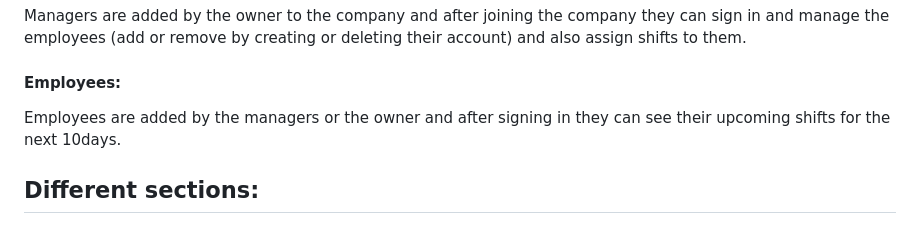
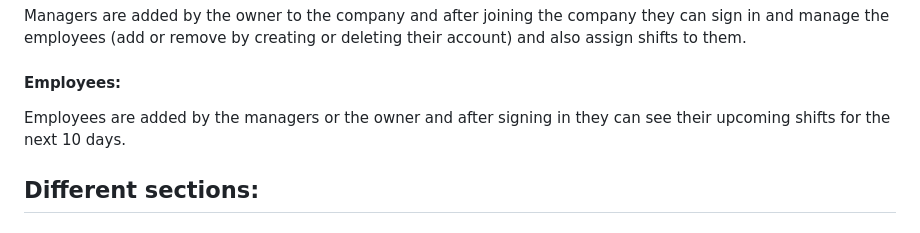
Before and after one commit to HoomanMinoosepehr/work_shift, a Markdown page: readme.md, the part around the change. Rendered like a GitHub page.

```diff
--- a/readme.md
+++ b/readme.md
@@ -24,7 +24,7 @@ The owner has the main account of the application and they can add managers or e
 Managers are added by the owner to the company and after joining the company they can sign in and manage the employees (add or remove by creating or deleting their account) and also assign shifts to them.
 
 #### Employees:
-Employees are added by the managers or the owner and after signing in they can see their upcoming shifts for the next 10days.
+Employees are added by the managers or the owner and after signing in they can see their upcoming shifts for the next 10 days.
 
 
 ## Different sections:
```
